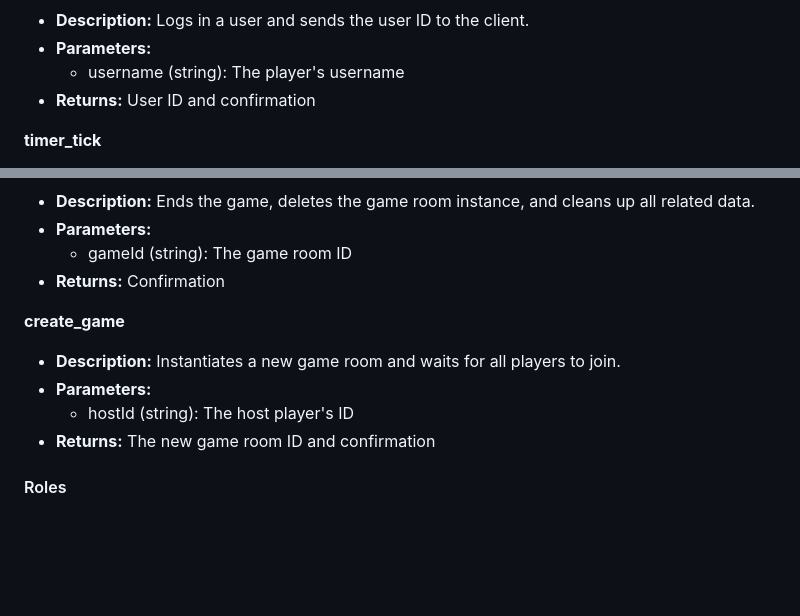
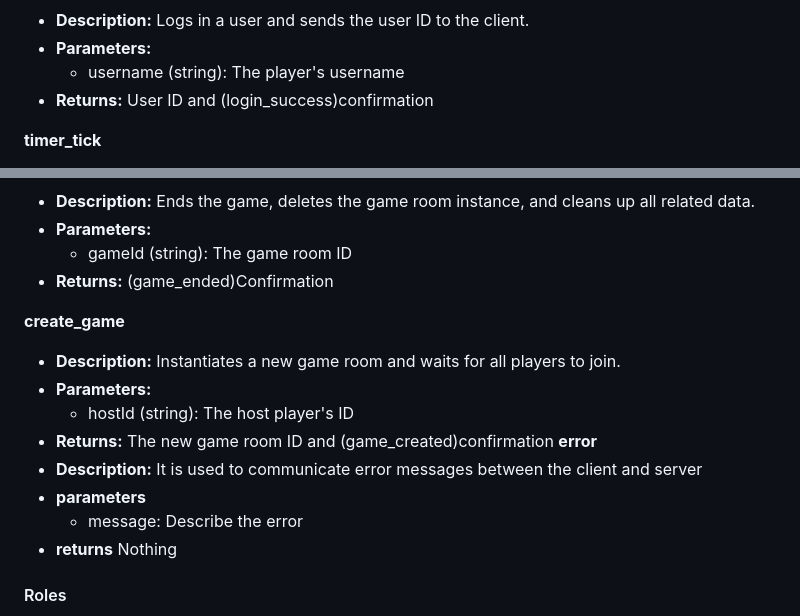
Before and after one commit to MasterAlC/Team-9-BBD-2025-Mobile-Laser-Tag, a Markdown page: server/DOCS.md, 2 parts joined by grey strips. Drawn GitHub-style; blank space fills up the shorter version.

Commit message:
Updated Docs in terms of what each protocol will return from the user, this also includes error handling structure

```diff
--- a/server/DOCS.md
+++ b/server/DOCS.md
@@ -142,7 +142,7 @@
 - **Description:** Logs in a user and sends the user ID to the client.
 - **Parameters:**
     - username (string): The player's username
-- **Returns:** User ID and confirmation
+- **Returns:** User ID and (login_success)confirmation
 
 **timer_tick**
 - **Description:** Sends the current game timer to all users.
@@ -159,13 +159,18 @@
 - **Description:** Ends the game, deletes the game room instance, and cleans up all related data.
 - **Parameters:**
     - gameId (string): The game room ID
-- **Returns:** Confirmation
+- **Returns:** (game_ended)Confirmation
 
 **create_game**
 - **Description:** Instantiates a new game room and waits for all players to join.
 - **Parameters:**
     - hostId (string): The host player's ID
-- **Returns:** The new game room ID and confirmation
+- **Returns:** The new game room ID and (game_created)confirmation
+**error**
+-  **Description:** It is used to communicate error messages between the client and server
+- **parameters**
+    - message: Describe the error
+- **returns** Nothing
 
 #### Roles
 
```
